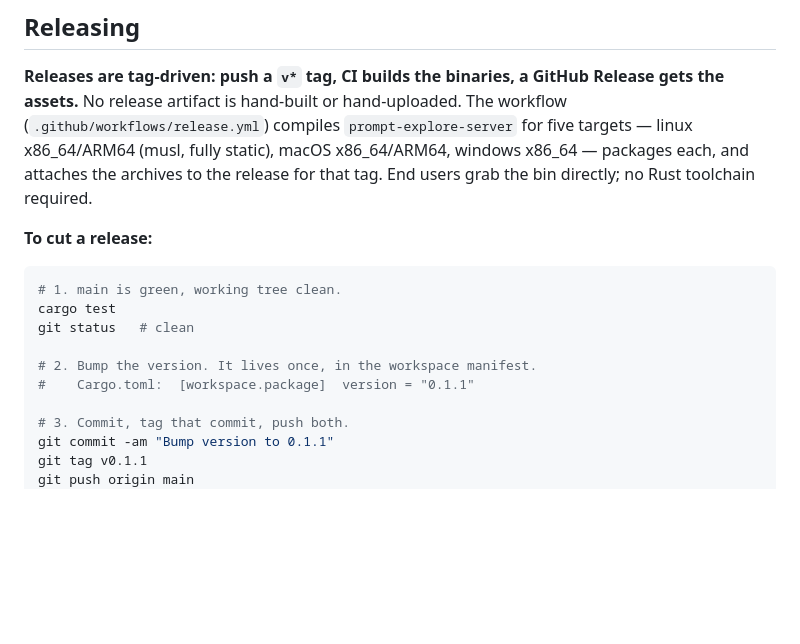
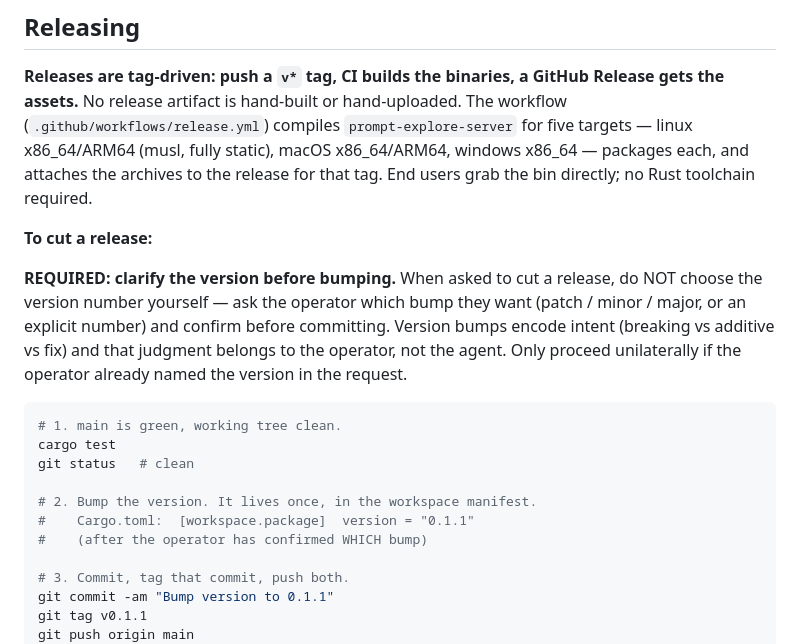
Before and after one commit to kaeluka/prompt-explore, a Markdown page: AGENTS.md, the part around the change. GitHub-like rendering; blank space fills up the shorter version.

Commit message:
AGENTS.md: releases require operator-confirmed version bump
When asked to cut a release, the agent must ask which bump
(patch/minor/major or explicit number) before committing — version
semantics are the operator's call, not the agent's guess. Only
proceed unilaterally if the operator already named the version.

````diff
--- a/AGENTS.md
+++ b/AGENTS.md
@@ -196,6 +196,14 @@ no Rust toolchain required.
 
 **To cut a release:**
 
+**REQUIRED: clarify the version before bumping.** When asked to cut a
+release, do NOT choose the version number yourself — ask the operator
+which bump they want (patch / minor / major, or an explicit number) and
+confirm before committing. Version bumps encode intent (breaking vs
+additive vs fix) and that judgment belongs to the operator, not the
+agent. Only proceed unilaterally if the operator already named the
+version in the request.
+
 ```bash
 # 1. main is green, working tree clean.
 cargo test
@@ -203,6 +211,7 @@ git status   # clean
 
 # 2. Bump the version. It lives once, in the workspace manifest.
 #    Cargo.toml:  [workspace.package]  version = "0.1.1"
+#    (after the operator has confirmed WHICH bump)
 
 # 3. Commit, tag that commit, push both.
 git commit -am "Bump version to 0.1.1"
````
